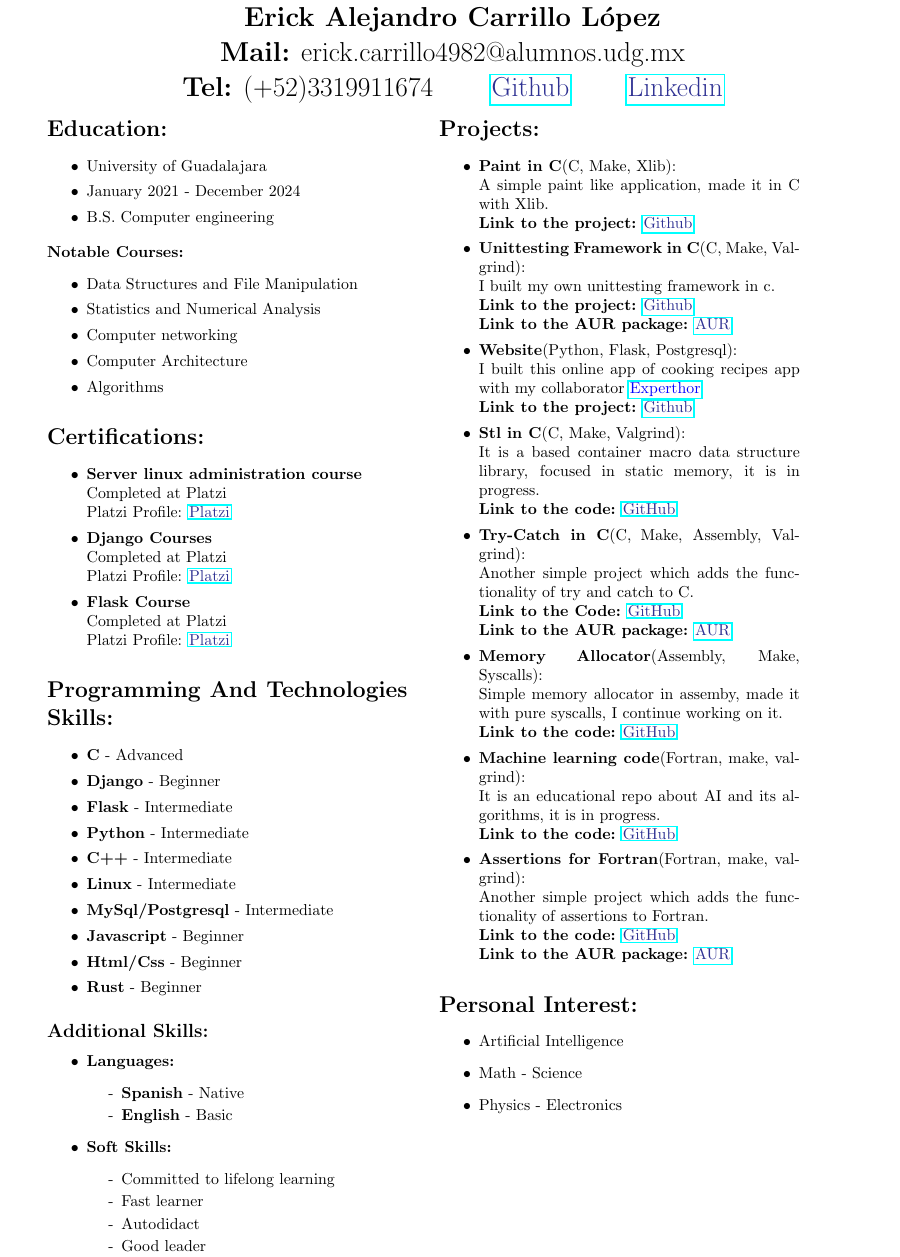
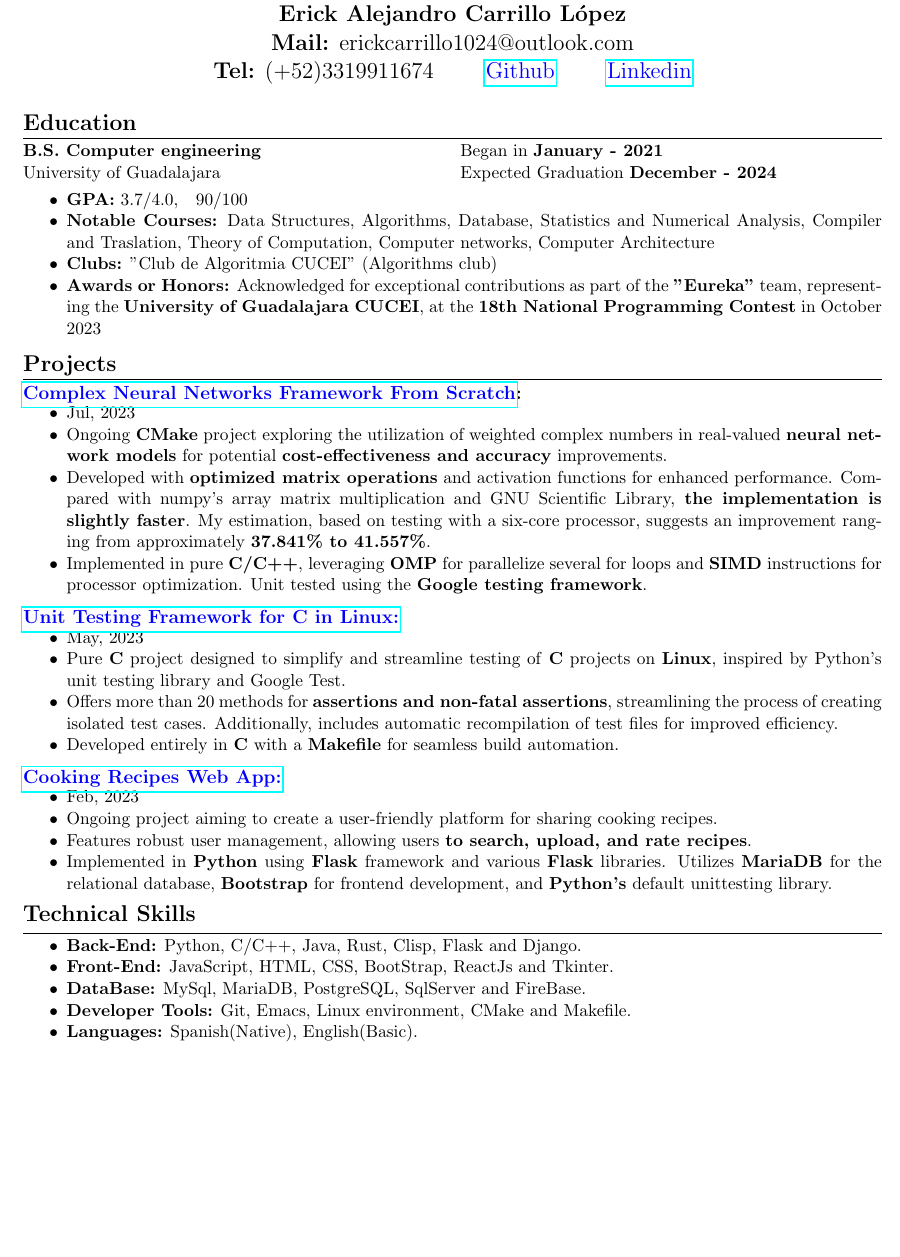
Before and after one commit to alecksandr26/my-resume, a LaTeX CV (MyResume.tex): part of the page, cut so that both start at the same text, the shorter picture padded with empty space. Compiled offline with pdfLaTeX.

Commit message:
New version of the resume

```diff
--- a/MyResume.tex
+++ b/MyResume.tex
@@ -1,4 +1,4 @@
-\documentclass{article}
+\documentclass[11pt]{article}
 
 \usepackage[utf8]{inputenc}
 \usepackage[margin=0.5in, top=0.1cm]{geometry}
@@ -18,142 +17,96 @@
-\textbf{Mail:} erick.carrillo4982@alumnos.udg.mx\\
-\textbf{Tel:} (+52)3319911674
-\quad\quad \href{https://github.com/alecksandr26}{\color{Blue}{Github}}
-\quad\quad \href{https://www.linkedin.com/in/erick-alejandro-carrillo-lopez-988112219/}{\color{Blue}{Linkedin}}
-}
-\date{}
+\begin{document}
+ \thispagestyle{empty}
+\begin{center}
+\Large{\textbf{Erick Alejandro Carrillo López} \\
+  \textbf{Mail:} erickcarrillo1024@outlook.com\\
+  \textbf{Tel:} (+52)3319911674}
+\quad\quad \href{https://github.com/alecksandr26}{\color{blue}{Github}}
+  \quad\quad \href{https://www.linkedin.com/in/erick-alejandro-carrillo-lopez-988112219/}{\color{blue}{Linkedin}}
+\end{center}
+\vspace{-0.5cm}
+\section*{Education}
+\vspace{-0.4cm}
+\titlerule[0.3pt]
+\vspace{-0.4cm}
 
-\begin{document}
-\maketitle
+\begin{multicols}{2}
+  \noindent
+  \textbf{B.S. Computer engineering}\\
+  University of Guadalajara
 
-\begin{minipage}[t]{8cm}
-\vspace*{-2cm}
-\section*{Education:}
-\begin{itemize}
-  \setlength\itemsep{0.01cm}
-\item University of Guadalajara
-\item January 2021 - December 2024
-\item B.S. Computer engineering
+  \columnbreak
+  \noindent
+  Began in \textbf{January - 2021}\\
+  Expected Graduation \textbf{December -  2024}
+\end{multicols}
+\vspace{-0.3cm}
+\begin{itemize}[noitemsep, nolistsep]
+\item \textbf{GPA:} 3.7/4.0,\quad 90/100
+\item \textbf{Notable Courses:} Data Structures, Algorithms, Database, Statistics and Numerical Analysis,
+  Compiler and Traslation, Theory of Computation, Computer networks, Computer Architecture
+\item \textbf{Clubs:} "Club de Algoritmia CUCEI" (Algorithms club)
+\item \textbf{Awards or Honors:} Acknowledged for exceptional contributions as part of the \textbf{"Eureka"}
+  team, representing the \textbf{University of Guadalajara CUCEI}, at the
+  \textbf{18th National Programming Contest} in October 2023
+
 \end{itemize}
-\textbf{Notable Courses:}
-\begin{itemize}
-  \setlength\itemsep{0.01cm}
-\item Data Structures and File Manipulation
-\item Statistics and Numerical Analysis
-\item Computer networking
-\item Computer Architecture
-\item Algorithms
+\vspace{-0.4cm}
+\section*{Projects}
+\vspace{-0.4cm}
+\titlerule[0.3pt]
+\vspace{0.1cm}
+\subsection*{\href{https://github.com/alecksandr26/cnet}{\color{blue}{Complex Neural Networks Framework From Scratch}}:}
+\vspace{-0.3cm}
+\begin{itemize}[noitemsep, nolistsep]
+\item Jul, 2023
+\item Ongoing \textbf{CMake} project exploring the utilization of weighted complex numbers in real-valued
+  \textbf{neural network models} for potential \textbf{cost-effectiveness and accuracy} improvements.
+\item Developed with \textbf{optimized matrix operations} and activation functions for enhanced performance.
+  Compared with numpy's array matrix multiplication and GNU Scientific Library,
+  \textbf{the implementation is slightly faster}.
+  My estimation, based on testing with a six-core processor, suggests an improvement ranging from
+  approximately \textbf{37.841\% to 41.557\%}.
+\item Implemented in pure \textbf{C/C++}, leveraging \textbf{OMP} for parallelize several for loops
+  and \textbf{SIMD} instructions for processor optimization. Unit tested using the
+  \textbf{Google testing framework}.
+\end{itemize}
+\vspace{-0.3cm}
+\subsection*{\href{https://github.com/alecksandr26/unittest-c}{\color{blue}{Unit Testing Framework for C in Linux:}}}
+\vspace{-0.3cm}
+\begin{itemize}[noitemsep, nolistsep]
+\item May, 2023
+\item Pure \textbf{C} project designed to simplify and streamline testing of \textbf{C} projects on
+  \textbf{Linux}, inspired by Python's unit testing library and Google Test.
+\item Offers more than 20 methods for \textbf{assertions and non-fatal assertions}, streamlining the
+  process of creating isolated test cases. Additionally, includes automatic recompilation of test files
+  for improved efficiency.
+\item Developed entirely in \textbf{C} with a \textbf{Makefile} for seamless build automation.
+\end{itemize}
+\vspace{-0.3cm}
+\subsection*{\href{https://github.com/alecksandr26/recipe-app-web}{\color{blue}{Cooking Recipes Web App:}}}
+\vspace{-0.3cm}
+\begin{itemize}[noitemsep, nolistsep]
+\item Feb, 2023
+\item Ongoing project aiming to create a user-friendly platform for sharing cooking recipes.
+\item Features robust user management, allowing users \textbf{to search, upload, and rate recipes}.
+\item Implemented in \textbf{Python} using \textbf{Flask} framework and various \textbf{Flask} libraries.
+  Utilizes \textbf{MariaDB} for the relational database,
+  \textbf{Bootstrap} for frontend development, and \textbf{Python's} default unittesting library.
 \end{itemize}
 
-\section*{Certifications:}
-\begin{itemize}
-  \setlength\itemsep{0.01cm}
-\item \textbf{Server linux administration course}\\
-  Completed at Platzi\\
-  Platzi Profile: \href{https://platzi.com/p/windowsky/}{\color{Blue}{Platzi}}
-\item \textbf{Django Courses}\\
-  Completed at Platzi\\
-  Platzi Profile: \href{https://platzi.com/p/windowsky/}{\color{Blue}{Platzi}}
-\item \textbf{Flask Course}\\
-  Completed at Platzi\\
-  Platzi Profile: \href{https://platzi.com/p/windowsky/}{\color{Blue}{Platzi}}
-%% \item \textbf{Git and GitHub course}\\
-%%   Completed at Platzi\\
-%%   Platzi Profile: \href{https://platzi.com/p/windowsky/}{Platzi}
+\vspace{-0.5cm}
+\section*{Technical Skills}
+\vspace{-0.3cm}
+\titlerule[0.3pt]
+\vspace{0.1cm}
 
-% \item \textbf{Complete course of Python}\\
-%  Completed at Sololearn\\
-%  Certificate: \href{https://www.sololearn.com/Certificate/1073-18624671/jpg/}{\color{Blue}{Sololearn}}
+\begin{itemize}[noitemsep, nolistsep]
+\item \textbf{Back-End:} Python, C/C++, Java, Rust, Clisp, Flask and Django.
+\item \textbf{Front-End:} JavaScript, HTML, CSS, BootStrap, ReactJs and Tkinter.
+\item \textbf{DataBase:} MySql, MariaDB, PostgreSQL, SqlServer and FireBase.
+\item \textbf{Developer Tools:} Git, Emacs, Linux environment, CMake and Makefile.
+\item \textbf{Languages:} Spanish(Native), English(Basic).
+\end{itemize}
+\vspace{-0.3cm}
 
-%\item \textbf{Definite course of Html and Css}\\
-%  Completed at Platzi\\
-%  Platzi Profile: \href{https://platzi.com/p/windowsky/}{\color{Blue}{Platzi}}
-\end{itemize}
-
-\section*{Programming And Technologies Skills:}
-\begin{itemize}
-  \setlength\itemsep{0.01cm}
-\item \textbf{C} - Advanced
-\item \textbf{Django} - Beginner
-\item \textbf{Flask} - Intermediate
-\item \textbf{Python} - Intermediate
-\item \textbf{C++} - Intermediate
-\item \textbf{Linux} - Intermediate
-\item \textbf{MySql/Postgresql} - Intermediate
-\item \textbf{Javascript} - Beginner
-\item \textbf{Html/Css} - Beginner
-\item \textbf{Rust} - Beginner
-\end{itemize}
-
-\subsection*{Additional Skills:}
-\begin{itemize}
-  \setlength\itemsep{0.01cm}
-\item \textbf{Languages:}
-  \begin{itemize}[label = {-}]
-  \setlength\itemsep{0.01cm}
-  \item \textbf{Spanish} - Native
-  \item \textbf{English} - Basic
-  \end{itemize}
-\item \textbf{Soft Skills:}
-  \begin{itemize}[label = {-}]
-  \setlength\itemsep{0.01cm}
-  \item Committed to lifelong learning
-  \item Fast learner
-  \item Autodidact
-  \item Good leader
-  \end{itemize}
-\end{itemize}
-
-\end{minipage}
-\space
-\space
-\space
-\space
-\space
-\begin{minipage}[t]{8cm}
-  \vspace*{-2cm}
-
-\section*{Projects:}
-\begin{itemize}
-  \setlength\itemsep{0.01cm}
-
-\item \textbf{Paint in C}(C, Make, Xlib):\\
-  A simple paint like application, made it in C with Xlib.\\
-  \textbf{Link to the project:} \href{https://github.com/alecksandr26/xlib-paint}{\color{Blue}{Github}}
-\item \textbf{Unittesting Framework in C}(C, Make, Valgrind):\\
-  I built my own unittesting framework in c.\\
-  \textbf{Link to the project:} \href{https://github.com/alecksandr26/unittest-c}{\color{Blue}{Github}}\\
-  \textbf{Link to the AUR package:}
-  \href{https://aur.archlinux.org/packages/unittest-c}{\color{Blue}{AUR}}
-\item \textbf{Website}(Python, Flask, Postgresql):\\
-  I built this online app of cooking recipes app with my collaborator
-  \href{https://github.com/Experthor}{\color{blue}{Experthor}}\\
-  \textbf{Link to the project:} \href{https://github.com/alecksandr26/recipe-app-web}{\color{Blue}{Github}}
-\item \textbf{Stl in C}(C, Make, Valgrind):\\
-  It is a based container macro data structure library, focused in static memory, it is in progress.\\
-  \textbf{Link to the code:} \href{https://github.com/alecksandr26/stl-c}{\color{Blue}{GitHub}}
-\item \textbf{Try-Catch in C}(C, Make, Assembly, Valgrind): \\
-  Another simple project which adds the functionality of try and catch to C.\\
-  \textbf{Link to the Code:} \href{https://github.com/alecksandr26/trycatch-c}{\color{Blue}{GitHub}}\\
-  \textbf{Link to the AUR package:} \href{https://aur.archlinux.org/packages/trycatch-c}{\color{Blue}{AUR}}
-\item \textbf{Memory Allocator}(Assembly, Make, Syscalls):\\
-  Simple memory allocator in assemby, made it with pure syscalls, I continue working on it.\\
-  \textbf{Link to the code:} \href{https://github.com/alecksandr26/memory-allocator}{\color{Blue}{GitHub}}
-\item \textbf{Machine learning code}(Fortran, make, valgrind):\\
-  It is an educational repo about AI and its algorithms, it is in progress.\\
-  \textbf{Link to the code:} \href{https://github.com/alecksandr26/fortran-ml}{\color{Blue}{GitHub}}
-\item \textbf{Assertions for Fortran}(Fortran, make, valgrind):\\
-  Another simple project which adds the functionality of assertions to Fortran.\\
-  \textbf{Link to the code:} \href{https://github.com/alecksandr26/assert-fortran-git}{\color{Blue}{GitHub}}\\
-  \textbf{Link to the AUR package:}
-  \href{https://aur.archlinux.org/packages/assert-fortran-git}{\color{Blue}{AUR}}
-\end{itemize}
-
-\section*{Personal Interest:}
-\begin{itemize}
-\item Artificial Intelligence
-\item Math - Science
-\item Physics - Electronics
-\end{itemize}
-
-\end{minipage}
 \end{document}
```
Also changed, not shown: Makefile (added), MyResume.pdf, recognition/reconocimientos_participantes_programacion2023m-76.pdf (renamed from reconocimientos/reconocimientos_participantes_programacion2023m-76.pdf), MyResume.tex (9 more changed lines).
